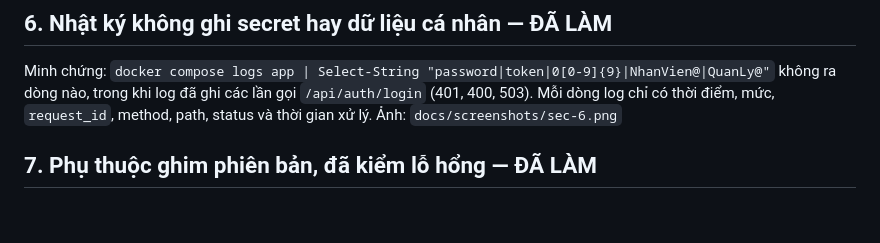
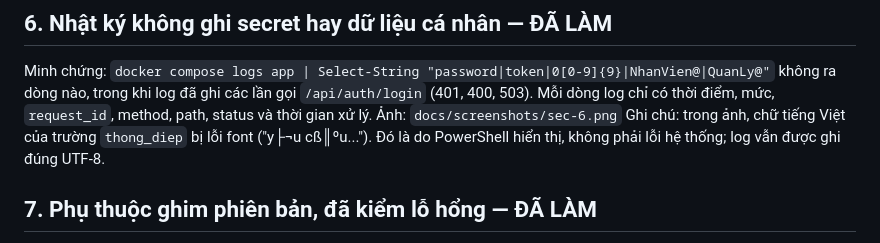
Before and after one commit to thynan98/cdtn1-lethithuyngan-l2, a Markdown page: docs/checklist-bao-mat.md, the part around the change. Drawn GitHub-style; blank space fills up the shorter version.

Commit message:
docs: ghi chu loi hien thi font trong anh log sec-6

```diff
--- a/docs/checklist-bao-mat.md
+++ b/docs/checklist-bao-mat.md
@@ -36,6 +36,7 @@ Minh chứng: gửi JSON hỏng cho `/api/auth/login` trả 400 `INVALID_FORMAT`
 
 Minh chứng: `docker compose logs app | Select-String "password|token|0[0-9]{9}|NhanVien@|QuanLy@"` không ra dòng nào, trong khi log đã ghi các lần gọi `/api/auth/login` (401, 400, 503). Mỗi dòng log chỉ có thời điểm, mức, `request_id`, method, path, status và thời gian xử lý.
 Ảnh: `docs/screenshots/sec-6.png`
+Ghi chú: trong ảnh, chữ tiếng Việt của trường `thong_diep` bị lỗi font ("y├¬u cß║ºu..."). Đó là do PowerShell hiển thị, không phải lỗi hệ thống; log vẫn được ghi đúng UTF-8.
 
 ## 7. Phụ thuộc ghim phiên bản, đã kiểm lỗ hổng — ĐÃ LÀM
 
```
